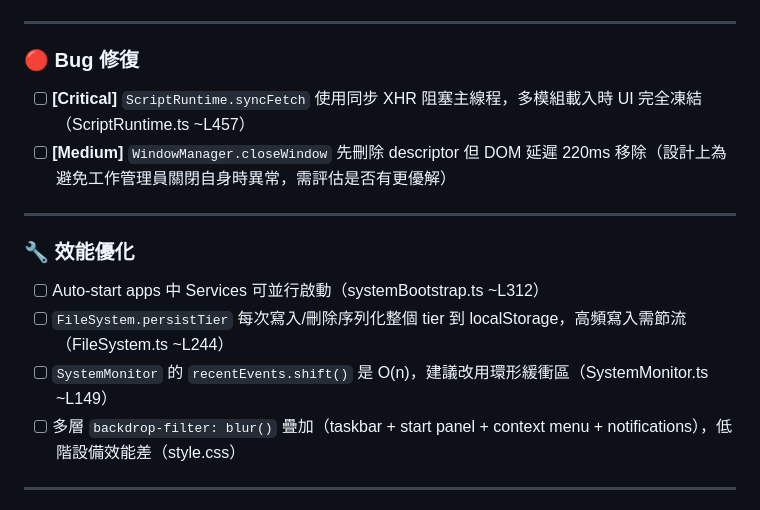
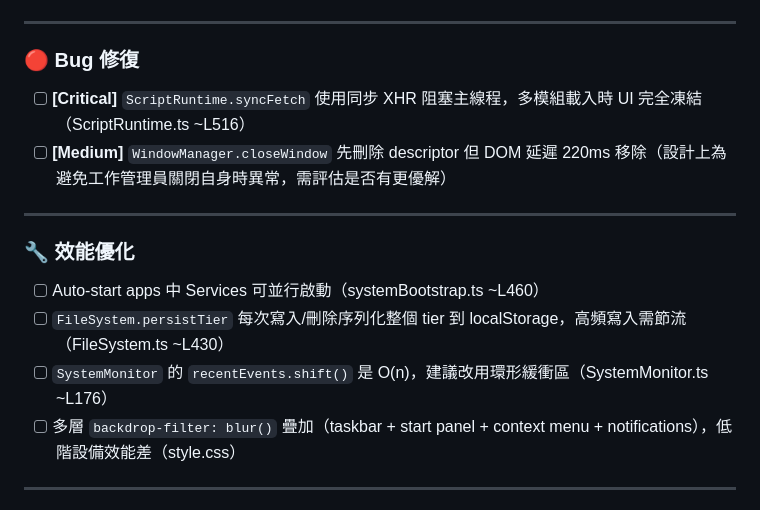
Before and after one commit to PukoDeveloper/sentryos, a Markdown page: TODO.md, the part around the change. GitHub-like rendering.

Commit message:
fix: correct line number references in TODO.md
Agent-Logs-Url: https://github.com/PukoDeveloper/sentryos/sessions/0be522ed-6d58-4d98-a1ef-032588ee09ea

Co-authored-by: PukoDeveloper <187387102+PukoDeveloper@users.noreply.github.com>

```diff
--- a/TODO.md
+++ b/TODO.md
@@ -4,16 +4,16 @@
 
 ### 🔴 Bug 修復
 
-- [ ] **[Critical]** `ScriptRuntime.syncFetch` 使用同步 XHR 阻塞主線程，多模組載入時 UI 完全凍結（ScriptRuntime.ts ~L457）
+- [ ] **[Critical]** `ScriptRuntime.syncFetch` 使用同步 XHR 阻塞主線程，多模組載入時 UI 完全凍結（ScriptRuntime.ts ~L516）
 - [ ] **[Medium]** `WindowManager.closeWindow` 先刪除 descriptor 但 DOM 延遲 220ms 移除（設計上為避免工作管理員關閉自身時異常，需評估是否有更優解）
 
 ---
 
 ### 🔧 效能優化
 
-- [ ] Auto-start apps 中 Services 可並行啟動（systemBootstrap.ts ~L312）
-- [ ] `FileSystem.persistTier` 每次寫入/刪除序列化整個 tier 到 localStorage，高頻寫入需節流（FileSystem.ts ~L244）
-- [ ] `SystemMonitor` 的 `recentEvents.shift()` 是 O(n)，建議改用環形緩衝區（SystemMonitor.ts ~L149）
+- [ ] Auto-start apps 中 Services 可並行啟動（systemBootstrap.ts ~L460）
+- [ ] `FileSystem.persistTier` 每次寫入/刪除序列化整個 tier 到 localStorage，高頻寫入需節流（FileSystem.ts ~L430）
+- [ ] `SystemMonitor` 的 `recentEvents.shift()` 是 O(n)，建議改用環形緩衝區（SystemMonitor.ts ~L176）
 - [ ] 多層 `backdrop-filter: blur()` 疊加（taskbar + start panel + context menu + notifications），低階設備效能差（style.css）
 
 ---
```
